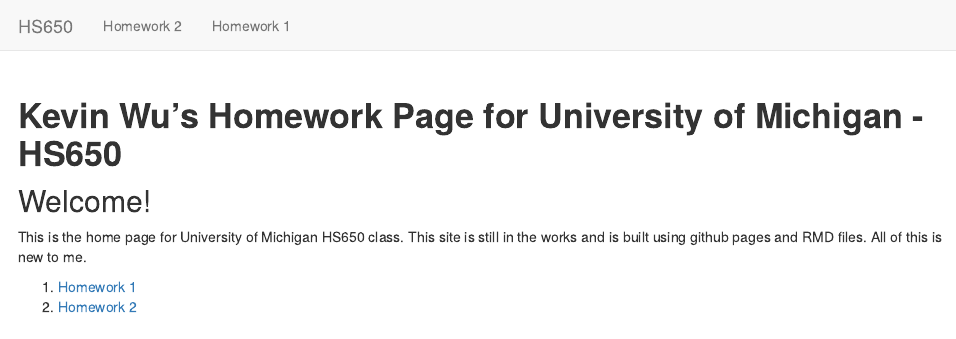
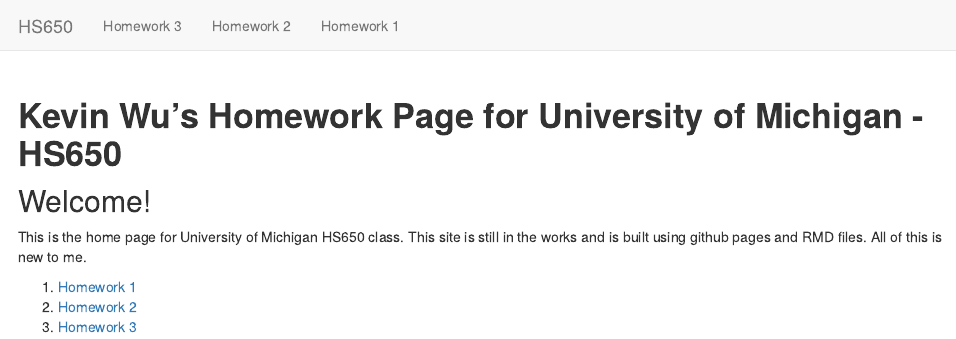
Before and after one commit to TravJon3/UMich-HS650, an R Markdown document (index.Rmd): the page in a window 1100 px wide, from its top. Rendered offline with R 4.5, knitr and Pandoc, with nearby package versions.

Commit message:
HW3 addition

```diff
--- a/_site.yml
+++ b/_site.yml
@@ -2,6 +2,8 @@
 navbar:
   title: "HS650"
   left:
+    - text: "Homework 3"
+      href: hw3.html
     - text: "Homework 2"
       href: hw2.html
     - text: "Homework 1"
--- a/index.Rmd
+++ b/index.Rmd
@@ -19,4 +19,5 @@
 
 1. [Homework 1](/UMich-HS650/hw1.html)
 2. [Homework 2](/UMich-HS650/hw2.html)
+2. [Homework 3](/UMich-HS650/hw3.html)
 </div>
```
